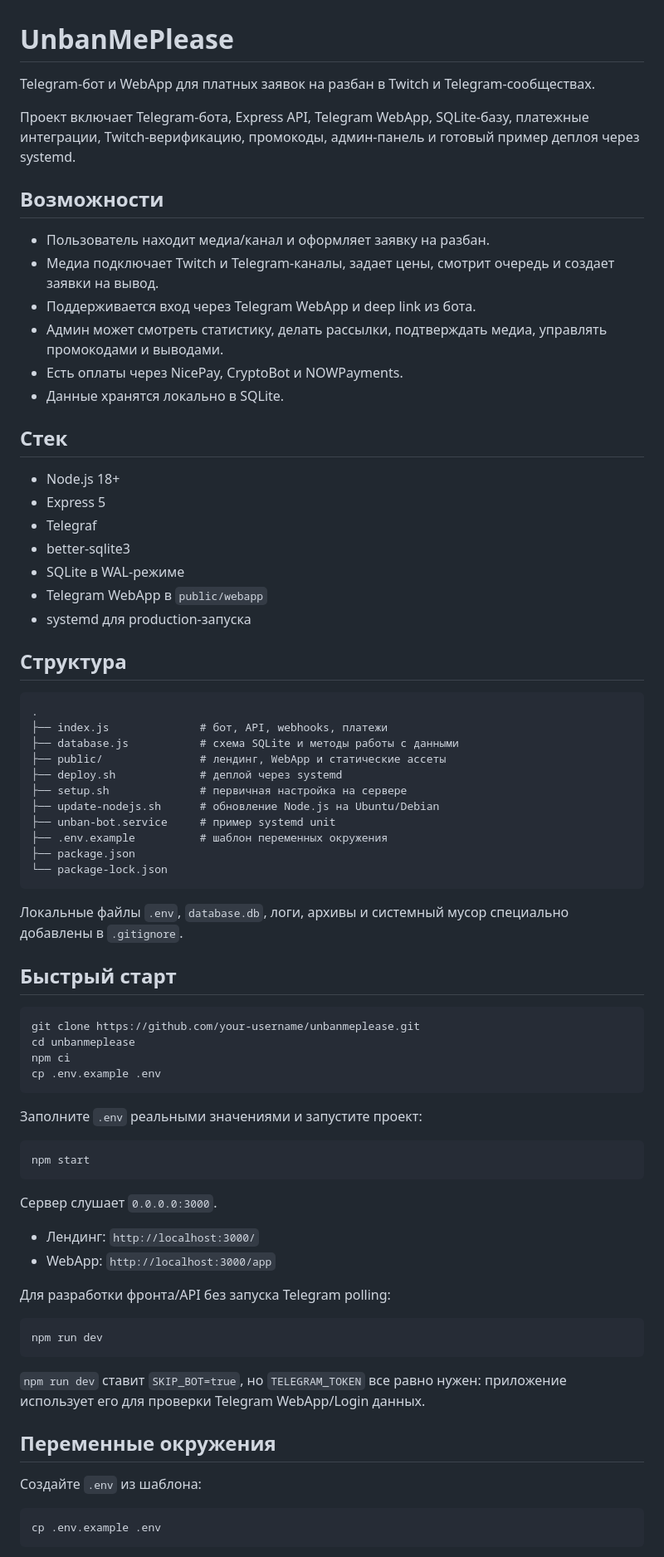
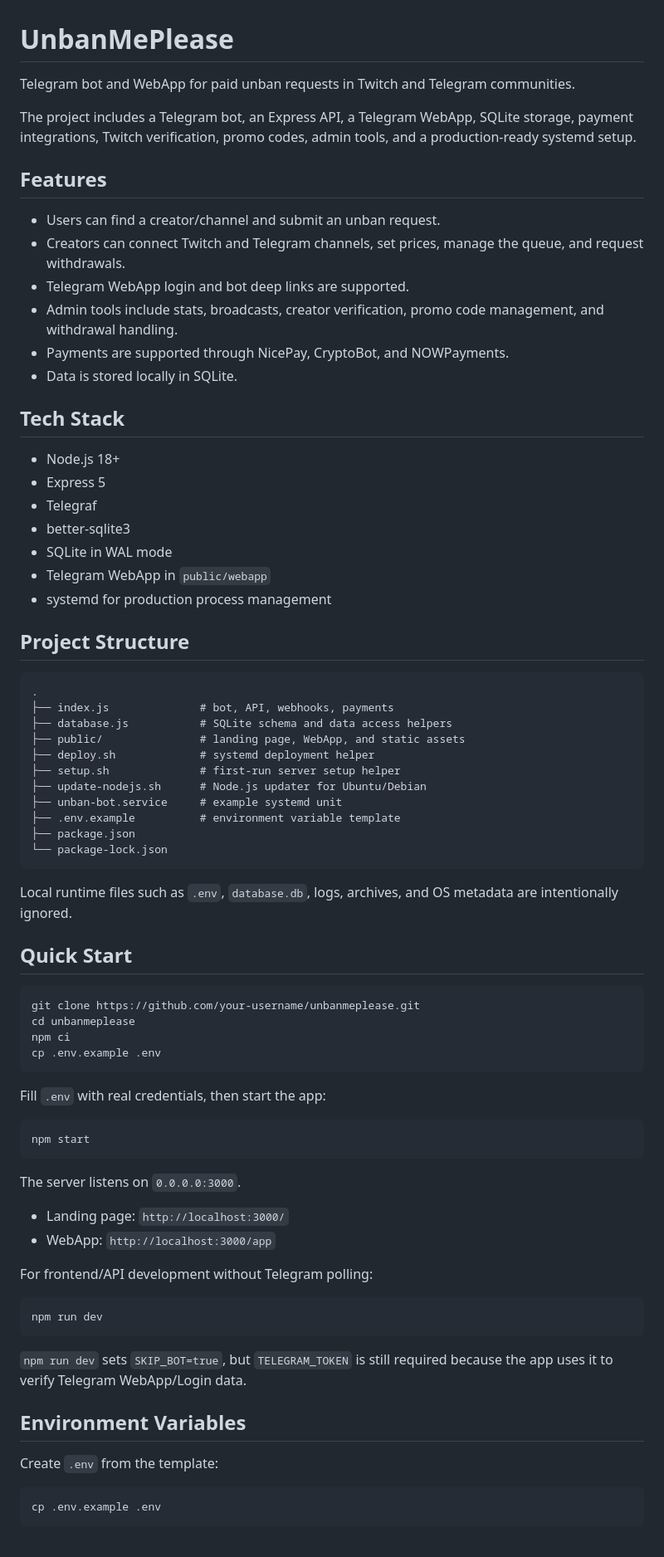
Before and after one commit to ind0zer/unbanmeplease, a Markdown page: README.md, the part around one of its changes. Shown at 83% size. Rendered like a GitHub page.

Commit message:
Translate README to English

````diff
--- a/README.md
+++ b/README.md
@@ -1,47 +1,47 @@
 # UnbanMePlease
 
-Telegram-бот и WebApp для платных заявок на разбан в Twitch и Telegram-сообществах.
+Telegram bot and WebApp for paid unban requests in Twitch and Telegram communities.
 
-Проект включает Telegram-бота, Express API, Telegram WebApp, SQLite-базу, платежные интеграции, Twitch-верификацию, промокоды, админ-панель и готовый пример деплоя через systemd.
+The project includes a Telegram bot, an Express API, a Telegram WebApp, SQLite storage, payment integrations, Twitch verification, promo codes, admin tools, and a production-ready systemd setup.
 
-## Возможности
+## Features
 
-- Пользователь находит медиа/канал и оформляет заявку на разбан.
-- Медиа подключает Twitch и Telegram-каналы, задает цены, смотрит очередь и создает заявки на вывод.
-- Поддерживается вход через Telegram WebApp и deep link из бота.
-- Админ может смотреть статистику, делать рассылки, подтверждать медиа, управлять промокодами и выводами.
-- Есть оплаты через NicePay, CryptoBot и NOWPayments.
-- Данные хранятся локально в SQLite.
+- Users can find a creator/channel and submit an unban request.
+- Creators can connect Twitch and Telegram channels, set prices, manage the queue, and request withdrawals.
+- Telegram WebApp login and bot deep links are supported.
+- Admin tools include stats, broadcasts, creator verification, promo code management, and withdrawal handling.
+- Payments are supported through NicePay, CryptoBot, and NOWPayments.
+- Data is stored locally in SQLite.
 
-## Стек
+## Tech Stack
 
 - Node.js 18+
 - Express 5
 - Telegraf
 - better-sqlite3
-- SQLite в WAL-режиме
-- Telegram WebApp в `public/webapp`
-- systemd для production-запуска
+- SQLite in WAL mode
+- Telegram WebApp in `public/webapp`
+- systemd for production process management
 
-## Структура
+## Project Structure
 
 ```text
 .
-├── index.js              # бот, API, webhooks, платежи
-├── database.js           # схема SQLite и методы работы с данными
-├── public/               # лендинг, WebApp и статические ассеты
-├── deploy.sh             # деплой через systemd
-├── setup.sh              # первичная настройка на сервере
-├── update-nodejs.sh      # обновление Node.js на Ubuntu/Debian
-├── unban-bot.service     # пример systemd unit
-├── .env.example          # шаблон переменных окружения
+├── index.js              # bot, API, webhooks, payments
+├── database.js           # SQLite schema and data access helpers
+├── public/               # landing page, WebApp, and static assets
+├── deploy.sh             # systemd deployment helper
+├── setup.sh              # first-run server setup helper
+├── update-nodejs.sh      # Node.js updater for Ubuntu/Debian
+├── unban-bot.service     # example systemd unit
+├── .env.example          # environment variable template
 ├── package.json
 └── package-lock.json
 ```
 
-Локальные файлы `.env`, `database.db`, логи, архивы и системный мусор специально добавлены в `.gitignore`.
+Local runtime files such as `.env`, `database.db`, logs, archives, and OS metadata are intentionally ignored.
 
-## Быстрый старт
+## Quick Start
 
 ```bash
 git clone https://github.com/your-username/unbanmeplease.git
@@ -50,28 +50,28 @@ npm ci
 cp .env.example .env
 ```
 
-Заполните `.env` реальными значениями и запустите проект:
+Fill `.env` with real credentials, then start the app:
 
 ```bash
 npm start
 ```
 
-Сервер слушает `0.0.0.0:3000`.
+The server listens on `0.0.0.0:3000`.
 
-- Лендинг: `http://localhost:3000/`
+- Landing page: `http://localhost:3000/`
 - WebApp: `http://localhost:3000/app`
 
-Для разработки фронта/API без запуска Telegram polling:
+For frontend/API development without Telegram polling:
 
 ```bash
 npm run dev
 ```
 
-`npm run dev` ставит `SKIP_BOT=true`, но `TELEGRAM_TOKEN` все равно нужен: приложение использует его для проверки Telegram WebApp/Login данных.
+`npm run dev` sets `SKIP_BOT=true`, but `TELEGRAM_TOKEN` is still required because the app uses it to verify Telegram WebApp/Login data.
 
-## Переменные окружения
+## Environment Variables
 
-Создайте `.env` из шаблона:
+Create `.env` from the template:
 
 ```bash
 cp .env.example .env
````
Also changed, not shown: other parts of README.md (+43 -43 lines).
